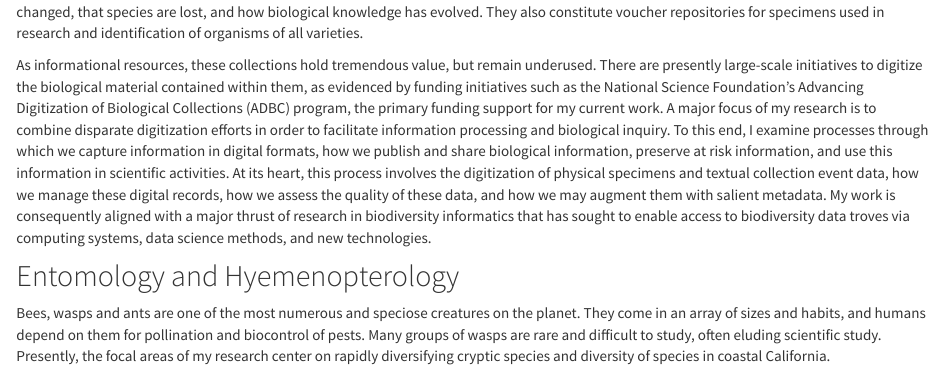
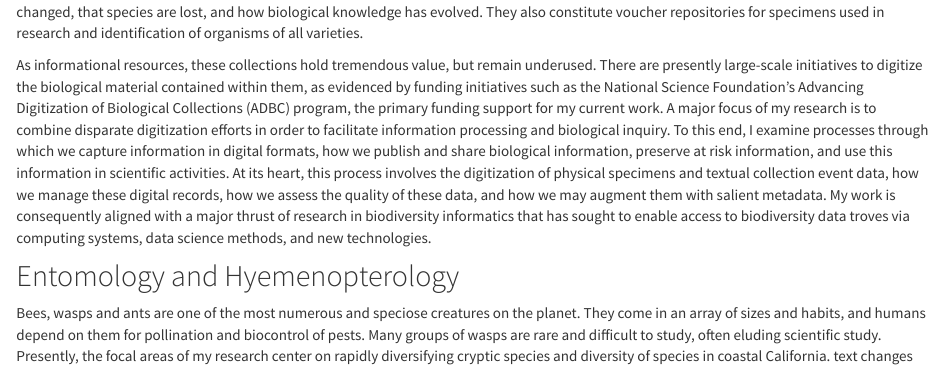
Before and after one commit to seltmann/website-template, an R Markdown document (Research.Rmd): the page in a window 1100 px wide, from 430 px down. Rendered offline with R 4.5, knitr and Pandoc, with nearby package versions; some code elsewhere in the file could not run offline.

Commit message:
just changed some text

```diff
--- a/Research.Rmd
+++ b/Research.Rmd
@@ -20,7 +20,7 @@ As informational resources, these collections hold tremendous value, but remain
 
 
 ## Entomology and Hyemenopterology
-Bees, wasps and ants are one of the most numerous and speciose creatures on the planet. They come in an array of sizes and habits, and humans depend on them for pollination and biocontrol of pests. Many groups of wasps are rare and difficult to study, often eluding scientific study. Presently, the focal areas of my research center on rapidly diversifying cryptic species and diversity of species in coastal California.
+Bees, wasps and ants are one of the most numerous and speciose creatures on the planet. They come in an array of sizes and habits, and humans depend on them for pollination and biocontrol of pests. Many groups of wasps are rare and difficult to study, often eluding scientific study. Presently, the focal areas of my research center on rapidly diversifying cryptic species and diversity of species in coastal California. text changes
 
 <center>
 
```
Also changed, not shown: research_files/figure-html/globi-1.png.
